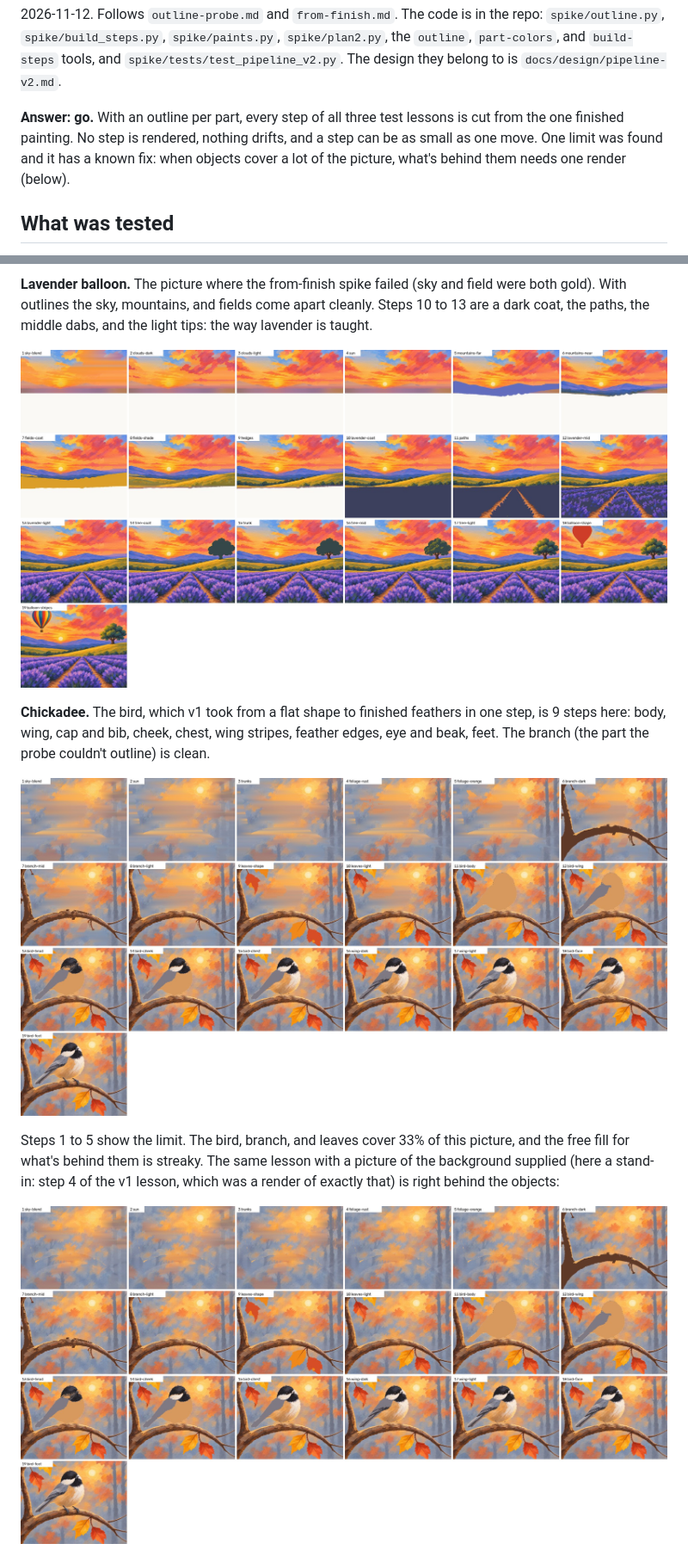
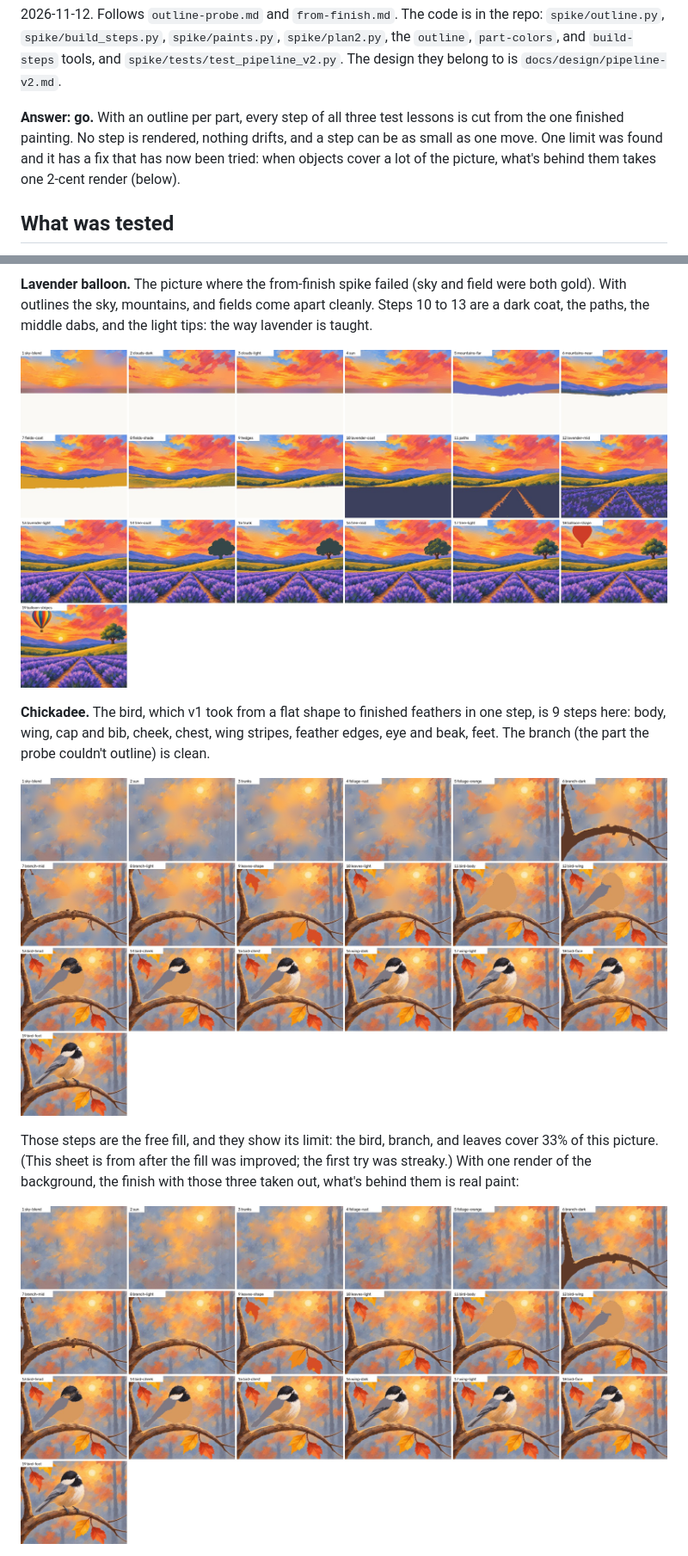
Before and after one commit to DeanPhillipsOKC/gesso, a Markdown page: docs/spikes/outlines.md, 2 parts joined by grey strips. Shown at 86% size. Drawn GitHub-style; pictures changed too: docs/spikes/outlines-chickadee-background.jpg, docs/spikes/outlines-chickadee.jpg, docs/spikes/outlines-lavender-balloon.jpg.

```diff
--- a/docs/spikes/outlines.md
+++ b/docs/spikes/outlines.md
@@ -6,7 +6,8 @@ tools, and `spike/tests/test_pipeline_v2.py`. The design they belong to is `docs
 
 **Answer: go.** With an outline per part, every step of all three test lessons is cut from the one finished
 painting. No step is rendered, nothing drifts, and a step can be as small as one move. One limit was found and
-it has a known fix: when objects cover a lot of the picture, what's behind them needs one render (below).
+it has a fix that has now been tried: when objects cover a lot of the picture, what's behind them takes one
+2-cent render (below).
 
 ## What was tested
 
@@ -42,7 +43,7 @@ couldn't outline) is clean.
 
 ![Chickadee, 19 steps, free fill](outlines-chickadee.jpg)
 
-Steps 1 to 5 show the limit. The bird, branch, and leaves cover 33% of this picture, and the free fill for what's
-behind them is streaky. The same lesson with a picture of the background supplied (here a stand-in: step 4 of the
-v1 lesson, which was a render of exactly that) is right behind the objects:
+Those steps are the free fill, and they show its limit: the bird, branch, and leaves cover 33% of this picture.
+(This sheet is from after the fill was improved; the first try was streaky.) With one render of the background,
+the finish with those three taken out, what's behind them is real paint:
 
```
Also changed, not shown: other parts of docs/spikes/outlines.md (+17 -10 lines), docs/design/pipeline-v2.md (+17 -17 lines), docs/spikes/outlines-red-sailboat.jpg, 3 other files.
